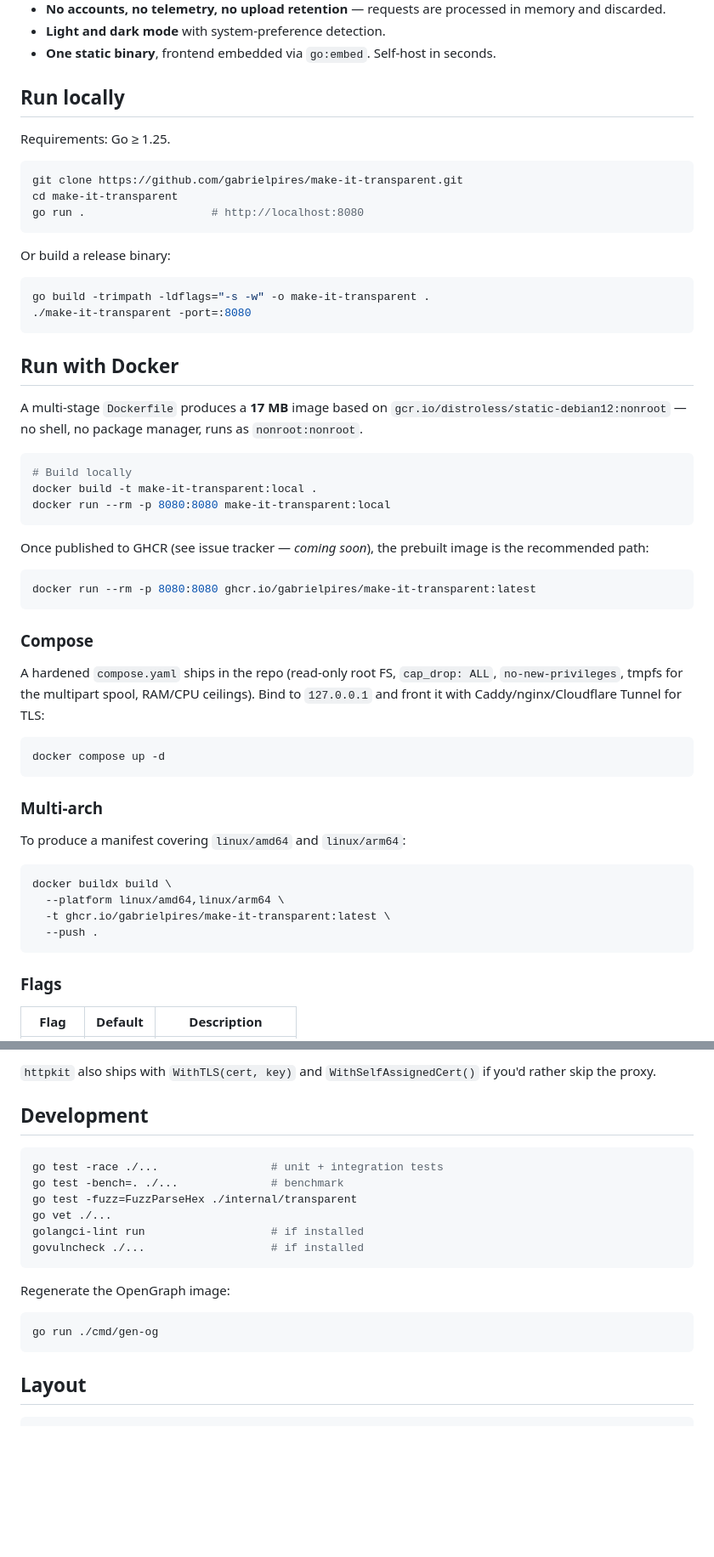
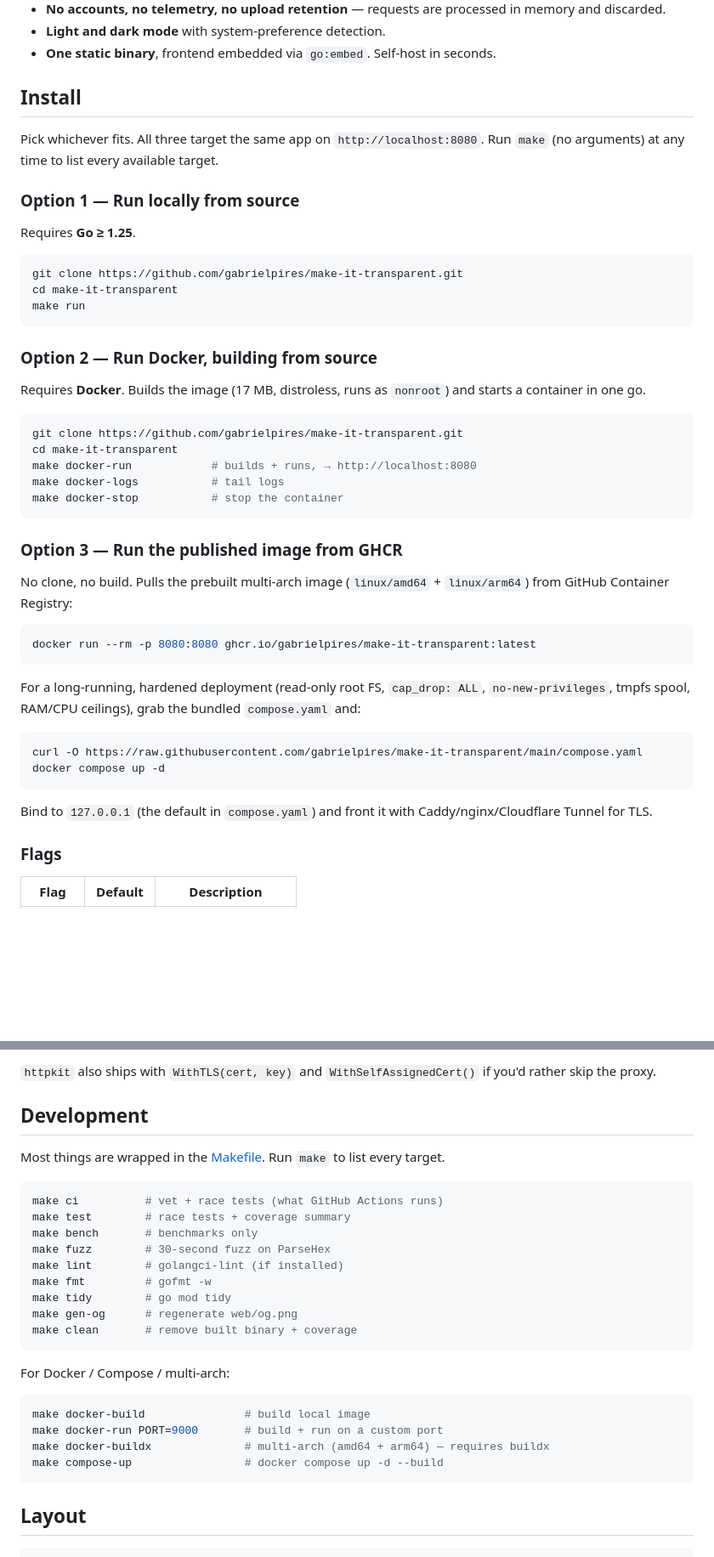
Before and after one commit to gabrielpires/make-it-transparent, a Markdown page: README.md, 2 parts joined by grey strips. Shown at 85% size. Rendered like a GitHub page; blank space fills up the shorter version.

Commit message:
docs(readme): unify install paths around `make`
Restructure the install section into three clearly-labelled options,
all driven by Makefile targets:

  1. Run locally from source     → `make run`
  2. Run Docker, built locally   → `make docker-run`
  3. Run published GHCR image    → `docker run ghcr.io/...:latest`
                                    (or `docker compose up -d`)

Replace the "Development" block's hand-typed `go test` / `go vet` /
`go run ./cmd/gen-og` invocations with their `make ci`, `make test`,
`make gen-og`, etc. equivalents.

````diff
--- a/README.md
+++ b/README.md
@@ -35,62 +35,54 @@ download and run it locally.
 - **Light and dark mode** with system-preference detection.
 - **One static binary**, frontend embedded via `go:embed`. Self-host in seconds.
 
-## Run locally
+## Install
 
-Requirements: Go ≥ 1.25.
+Pick whichever fits. All three target the same app on `http://localhost:8080`.
+Run `make` (no arguments) at any time to list every available target.
+
+### Option 1 — Run locally from source
+
+Requires **Go ≥ 1.25**.
 
 ```bash
 git clone https://github.com/gabrielpires/make-it-transparent.git
 cd make-it-transparent
-go run .                   # http://localhost:8080
+make run
 ```
 
-Or build a release binary:
+### Option 2 — Run Docker, building from source
+
+Requires **Docker**. Builds the image (17 MB, distroless, runs as `nonroot`)
+and starts a container in one go.
 
 ```bash
-go build -trimpath -ldflags="-s -w" -o make-it-transparent .
-./make-it-transparent -port=:8080
+git clone https://github.com/gabrielpires/make-it-transparent.git
+cd make-it-transparent
+make docker-run            # builds + runs, → http://localhost:8080
+make docker-logs           # tail logs
+make docker-stop           # stop the container
 ```
 
-## Run with Docker
+### Option 3 — Run the published image from GHCR
 
-A multi-stage `Dockerfile` produces a **17 MB** image based on
-`gcr.io/distroless/static-debian12:nonroot` — no shell, no package manager,
-runs as `nonroot:nonroot`.
-
-```bash
-# Build locally
-docker build -t make-it-transparent:local .
-docker run --rm -p 8080:8080 make-it-transparent:local
-```
-
-Once published to GHCR (see issue tracker — *coming soon*), the prebuilt image
-is the recommended path:
+No clone, no build. Pulls the prebuilt multi-arch image (`linux/amd64` +
+`linux/arm64`) from GitHub Container Registry:
 
 ```bash
 docker run --rm -p 8080:8080 ghcr.io/gabrielpires/make-it-transparent:latest
 ```
 
-### Compose
-
-A hardened `compose.yaml` ships in the repo (read-only root FS, `cap_drop:
-ALL`, `no-new-privileges`, tmpfs for the multipart spool, RAM/CPU ceilings).
-Bind to `127.0.0.1` and front it with Caddy/nginx/Cloudflare Tunnel for TLS:
+For a long-running, hardened deployment (read-only root FS, `cap_drop: ALL`,
+`no-new-privileges`, tmpfs spool, RAM/CPU ceilings), grab the bundled
+`compose.yaml` and:
 
 ```bash
+curl -O https://raw.githubusercontent.com/gabrielpires/make-it-transparent/main/compose.yaml
 docker compose up -d
 ```
 
-### Multi-arch
-
-To produce a manifest covering `linux/amd64` and `linux/arm64`:
-
-```bash
-docker buildx build \
-  --platform linux/amd64,linux/arm64 \
-  -t ghcr.io/gabrielpires/make-it-transparent:latest \
-  --push .
-```
+Bind to `127.0.0.1` (the default in `compose.yaml`) and front it with
+Caddy/nginx/Cloudflare Tunnel for TLS.
 
 ### Flags
 
@@ -155,19 +147,28 @@ you'd rather skip the proxy.
 
 ## Development
 
+Most things are wrapped in the [Makefile](Makefile). Run `make` to list every
+target.
+
 ```bash
-go test -race ./...                 # unit + integration tests
-go test -bench=. ./...              # benchmark
-go test -fuzz=FuzzParseHex ./internal/transparent
-go vet ./...
-golangci-lint run                   # if installed
-govulncheck ./...                   # if installed
+make ci          # vet + race tests (what GitHub Actions runs)
+make test        # race tests + coverage summary
+make bench       # benchmarks only
+make fuzz        # 30-second fuzz on ParseHex
+make lint        # golangci-lint (if installed)
+make fmt         # gofmt -w
+make tidy        # go mod tidy
+make gen-og      # regenerate web/og.png
+make clean       # remove built binary + coverage
 ```
 
-Regenerate the OpenGraph image:
+For Docker / Compose / multi-arch:
 
 ```bash
-go run ./cmd/gen-og
+make docker-build               # build local image
+make docker-run PORT=9000       # build + run on a custom port
+make docker-buildx              # multi-arch (amd64 + arm64) — requires buildx
+make compose-up                 # docker compose up -d --build
 ```
 
 ## Layout
````
